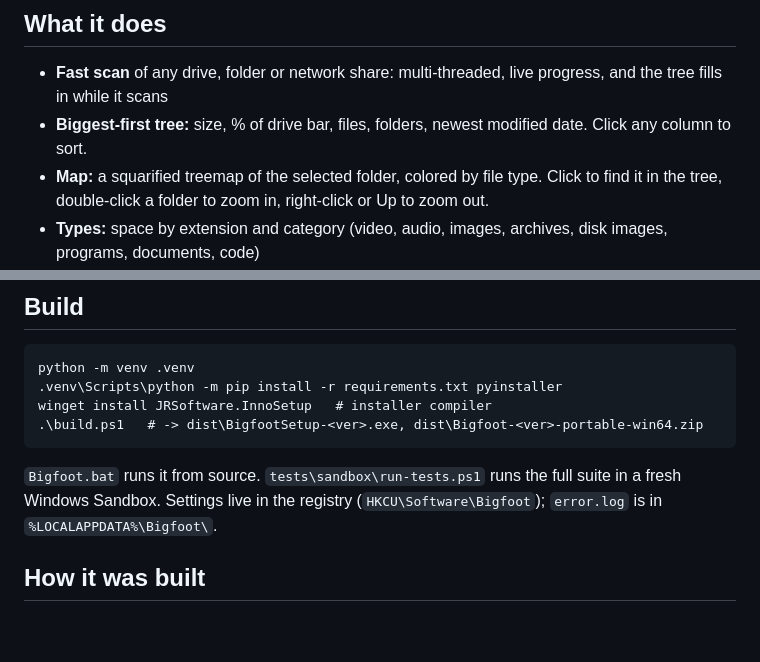
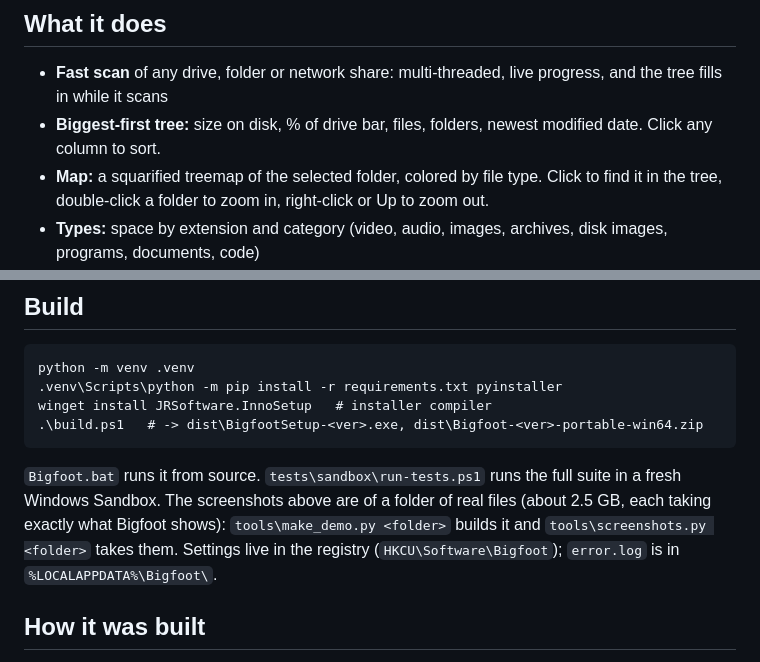
Before and after one commit to AARROWdev/bigfoot, a Markdown page: README.md, 2 parts joined by grey strips. Rendered like a GitHub page; blank space fills up the shorter version.

````diff
--- a/README.md
+++ b/README.md
@@ -31,7 +31,7 @@ The app isn't code-signed yet, so Windows may show "Windows protected your PC":
 
 ## What it does
 - **Fast scan** of any drive, folder or network share: multi-threaded, live progress, and the tree fills in while it scans
-- **Biggest-first tree:** size, % of drive bar, files, folders, newest modified date. Click any column to sort.
+- **Biggest-first tree:** size on disk, % of drive bar, files, folders, newest modified date. Click any column to sort.
 - **Map:** a squarified treemap of the selected folder, colored by file type. Click to find it in the tree, double-click a folder to zoom in, right-click or Up to zoom out.
 - **Types:** space by extension and category (video, audio, images, archives, disk images, programs, documents, code)
 - **Top 100 files** under the selected folder
@@ -75,7 +84,7 @@ python -m venv .venv
 winget install JRSoftware.InnoSetup   # installer compiler
 .\build.ps1   # -> dist\BigfootSetup-<ver>.exe, dist\Bigfoot-<ver>-portable-win64.zip
 ```
-`Bigfoot.bat` runs it from source. `tests\sandbox\run-tests.ps1` runs the full suite in a fresh Windows Sandbox.
+`Bigfoot.bat` runs it from source. `tests\sandbox\run-tests.ps1` runs the full suite in a fresh Windows Sandbox. The screenshots above are of a folder of real files (about 2.5 GB, each taking exactly what Bigfoot shows): `tools\make_demo.py <folder>` builds it and `tools\screenshots.py <folder>` takes them.
 Settings live in the registry (`HKCU\Software\Bigfoot`); `error.log` is in `%LOCALAPPDATA%\Bigfoot\`.
 
 ## How it was built
````
Also changed, not shown: other parts of README.md (+9 -1 lines), docs/map.png, docs/top.png, docs/types.png, 2 other files.
